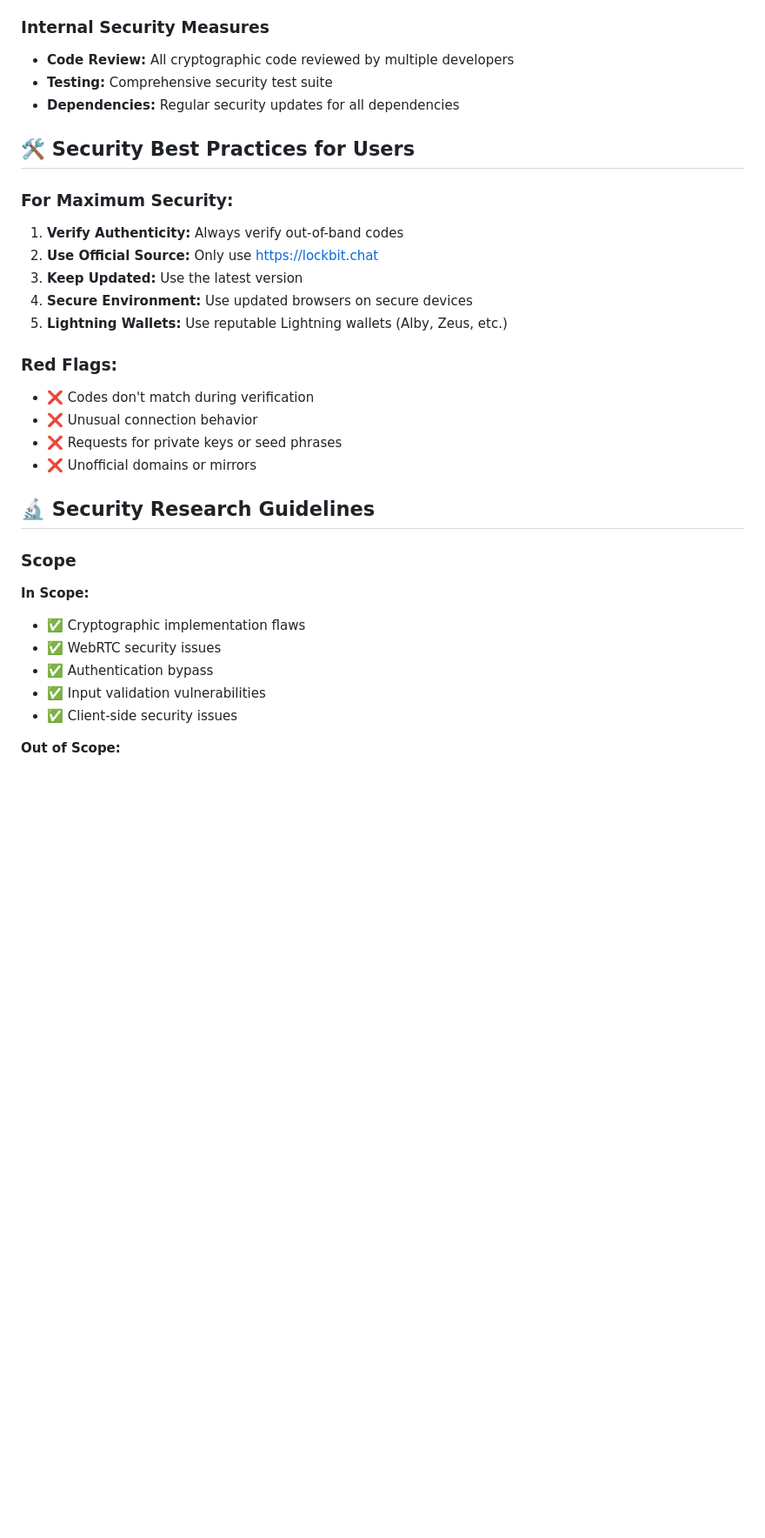
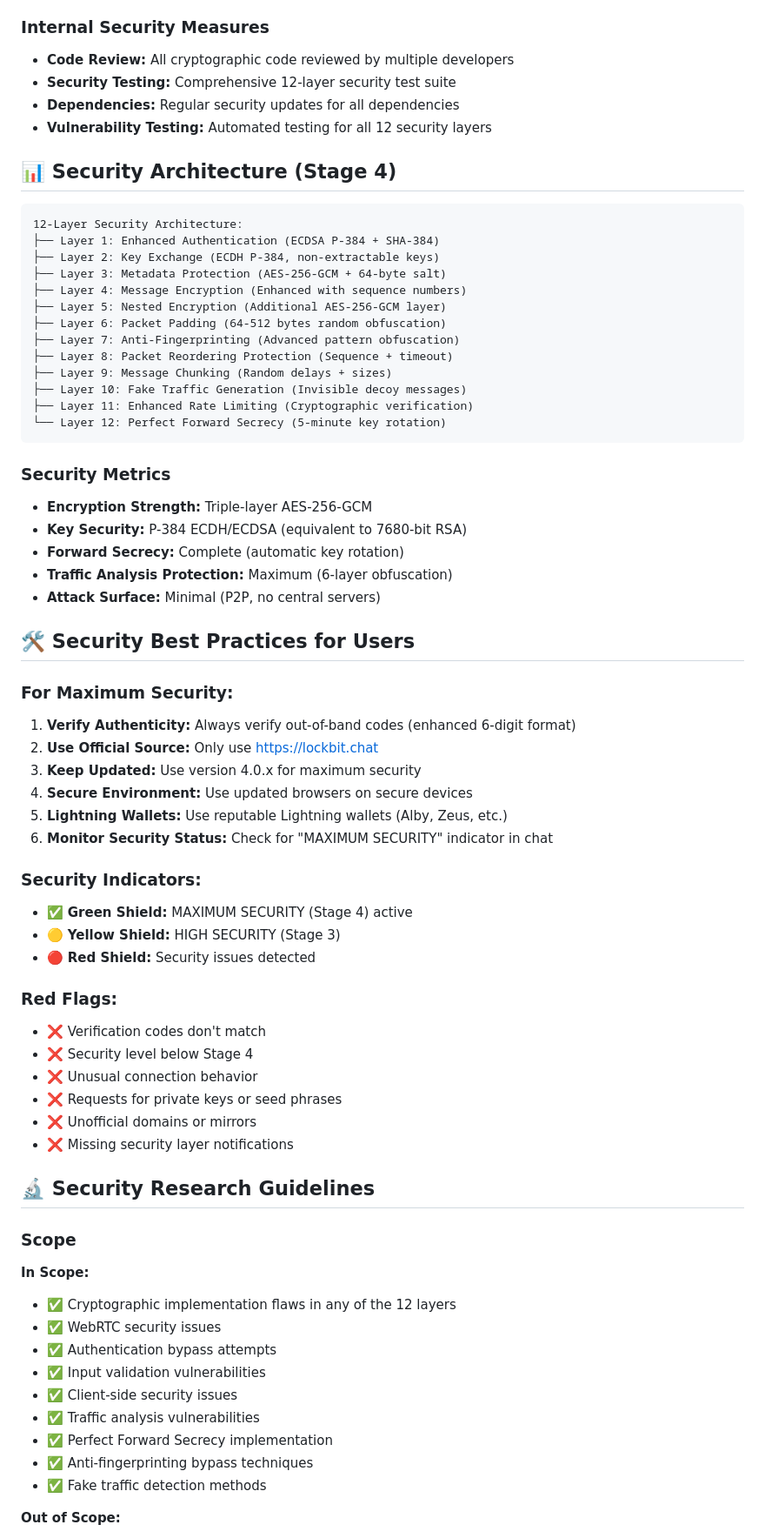
Before and after one commit to SecureBitChat/securebit-chat, a Markdown page: SECURITY.md, the part around the change printed below. Shown: that part at 87% size. Drawn GitHub-style; blank space fills up the shorter version.

````diff
--- a/SECURITY.md
+++ b/SECURITY.md
@@ -74,33 +90,71 @@ We maintain a hall of fame for security researchers who help improve LockBit.cha
 
 ### Internal Security Measures
 - **Code Review:** All cryptographic code reviewed by multiple developers
-- **Testing:** Comprehensive security test suite
+- **Security Testing:** Comprehensive 12-layer security test suite
 - **Dependencies:** Regular security updates for all dependencies
+- **Vulnerability Testing:** Automated testing for all 12 security layers
+
+## 📊 Security Architecture (Stage 4)
+
+```
+12-Layer Security Architecture:
+├── Layer 1: Enhanced Authentication (ECDSA P-384 + SHA-384)
+├── Layer 2: Key Exchange (ECDH P-384, non-extractable keys)
+├── Layer 3: Metadata Protection (AES-256-GCM + 64-byte salt)
+├── Layer 4: Message Encryption (Enhanced with sequence numbers)
+├── Layer 5: Nested Encryption (Additional AES-256-GCM layer)
+├── Layer 6: Packet Padding (64-512 bytes random obfuscation)
+├── Layer 7: Anti-Fingerprinting (Advanced pattern obfuscation)
+├── Layer 8: Packet Reordering Protection (Sequence + timeout)
+├── Layer 9: Message Chunking (Random delays + sizes)
+├── Layer 10: Fake Traffic Generation (Invisible decoy messages)
+├── Layer 11: Enhanced Rate Limiting (Cryptographic verification)
+└── Layer 12: Perfect Forward Secrecy (5-minute key rotation)
+```
+
+### Security Metrics
+- **Encryption Strength:** Triple-layer AES-256-GCM
+- **Key Security:** P-384 ECDH/ECDSA (equivalent to 7680-bit RSA)
+- **Forward Secrecy:** Complete (automatic key rotation)
+- **Traffic Analysis Protection:** Maximum (6-layer obfuscation)
+- **Attack Surface:** Minimal (P2P, no central servers)
 
 ## 🛠️ Security Best Practices for Users
 
 ### For Maximum Security:
-1. **Verify Authenticity:** Always verify out-of-band codes
+1. **Verify Authenticity:** Always verify out-of-band codes (enhanced 6-digit format)
 2. **Use Official Source:** Only use https://lockbit.chat
-3. **Keep Updated:** Use the latest version
+3. **Keep Updated:** Use version 4.0.x for maximum security
 4. **Secure Environment:** Use updated browsers on secure devices
 5. **Lightning Wallets:** Use reputable Lightning wallets (Alby, Zeus, etc.)
+6. **Monitor Security Status:** Check for "MAXIMUM SECURITY" indicator in chat
+
+### Security Indicators:
+- ✅ **Green Shield:** MAXIMUM SECURITY (Stage 4) active
+- 🟡 **Yellow Shield:** HIGH SECURITY (Stage 3)
+- 🔴 **Red Shield:** Security issues detected
 
 ### Red Flags:
-- ❌ Codes don't match during verification
+- ❌ Verification codes don't match
+- ❌ Security level below Stage 4
 - ❌ Unusual connection behavior
 - ❌ Requests for private keys or seed phrases
 - ❌ Unofficial domains or mirrors
+- ❌ Missing security layer notifications
 
 ## 🔬 Security Research Guidelines
 
 ### Scope
 **In Scope:**
-- ✅ Cryptographic implementation flaws
+- ✅ Cryptographic implementation flaws in any of the 12 layers
 - ✅ WebRTC security issues
-- ✅ Authentication bypass
+- ✅ Authentication bypass attempts
 - ✅ Input validation vulnerabilities
 - ✅ Client-side security issues
+- ✅ Traffic analysis vulnerabilities
+- ✅ Perfect Forward Secrecy implementation
+- ✅ Anti-fingerprinting bypass techniques
+- ✅ Fake traffic detection methods
 
 **Out of Scope:**
 - ❌ Social engineering attacks
````
Also changed, not shown: other parts of SECURITY.md (+76 -45 lines).
